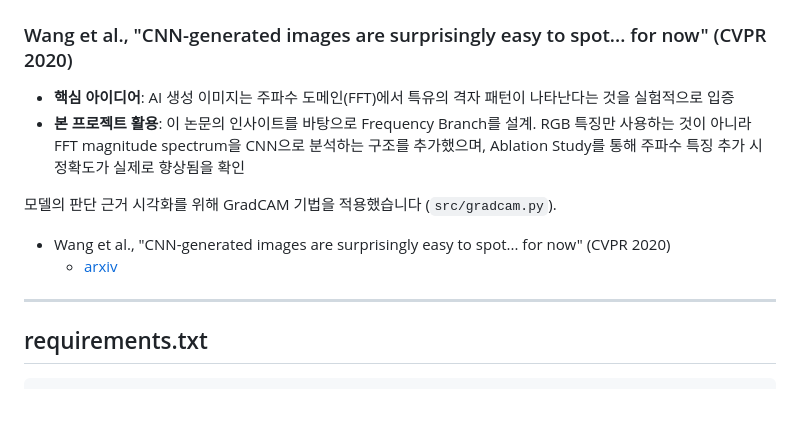
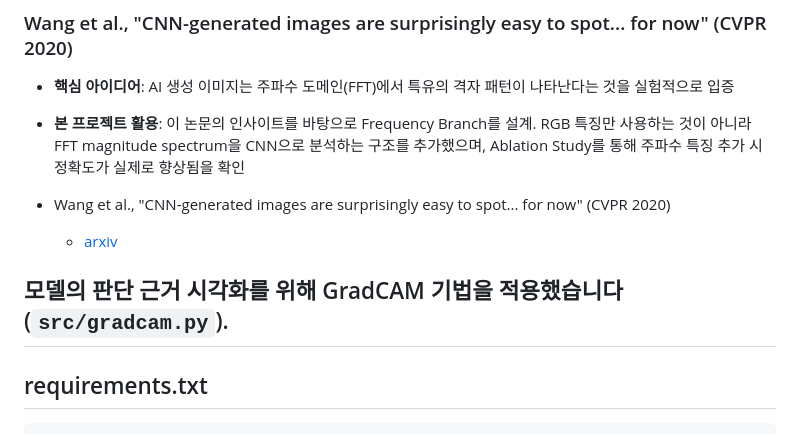
Before and after one commit to recordcy/Fakescope, a Markdown page: README.md, the part around the change. Drawn GitHub-style; blank space fills up the shorter version.

```diff
--- a/README.md
+++ b/README.md
@@ -251,10 +251,10 @@ python web/app.py
 - **핵심 아이디어**: AI 생성 이미지는 주파수 도메인(FFT)에서 특유의 격자 패턴이 나타난다는 것을 실험적으로 입증
 - **본 프로젝트 활용**: 이 논문의 인사이트를 바탕으로 Frequency Branch를 설계. RGB 특징만 사용하는 것이 아니라 FFT magnitude spectrum을 CNN으로 분석하는 구조를 추가했으며, Ablation Study를 통해 주파수 특징 추가 시 정확도가 실제로 향상됨을 확인
 
-모델의 판단 근거 시각화를 위해 GradCAM 기법을 적용했습니다 (`src/gradcam.py`).
-
 - Wang et al., "CNN-generated images are surprisingly easy to spot... for now" (CVPR 2020)
   - [arxiv](https://arxiv.org/abs/1912.11035)
+
+모델의 판단 근거 시각화를 위해 GradCAM 기법을 적용했습니다 (`src/gradcam.py`).
 ---
 
 ## requirements.txt
```
